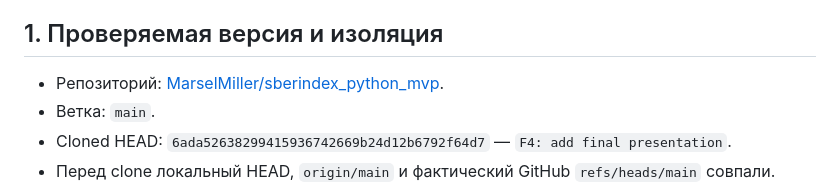
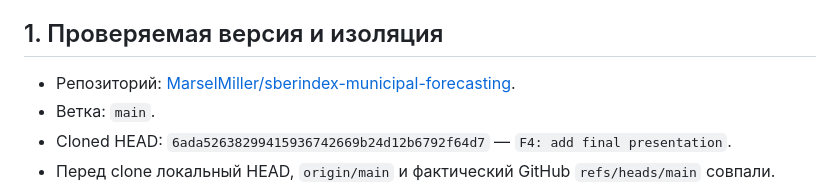
Before and after one commit to MarselMiller/sberindex-municipal-forecasting, a Markdown page: reports/final/REPRODUCTION_AUDIT.md, the part around the change. GitHub-like rendering.

```diff
--- a/reports/final/REPRODUCTION_AUDIT.md
+++ b/reports/final/REPRODUCTION_AUDIT.md
@@ -4,7 +4,7 @@
 
 ## 1. Проверяемая версия и изоляция
 
-- Репозиторий: [MarselMiller/sberindex_python_mvp](https://github.com/MarselMiller/sberindex_python_mvp).
+- Репозиторий: [MarselMiller/sberindex-municipal-forecasting](https://github.com/MarselMiller/sberindex-municipal-forecasting).
 - Ветка: `main`.
 - Cloned HEAD: `6ada52638299415936742669b24d12b6792f64d7` — `F4: add final presentation`.
 - Перед clone локальный HEAD, `origin/main` и фактический GitHub `refs/heads/main` совпали.
```
Also changed, not shown: reports/final/DATA_PUBLICATION_AUDIT.md (+1 -1 lines).
